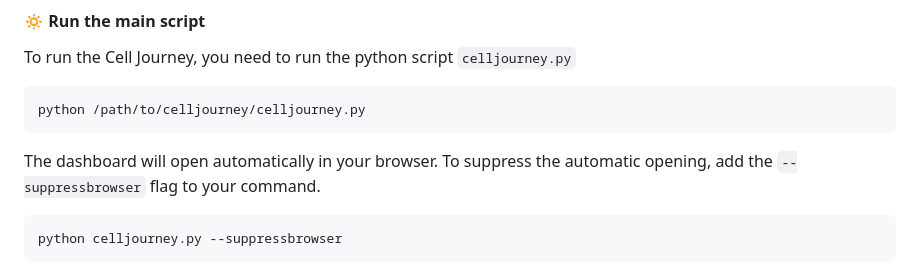
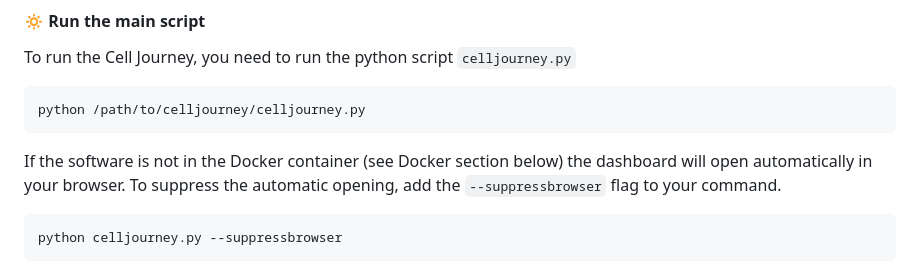
Before and after one commit to TabakaLab/CellJourney, a Markdown page: README.md, the part around the change. GitHub-like rendering.

Commit message:
Update dashboard opening instructions in README
Clarified instructions for running the dashboard in README.

````diff
--- a/README.md
+++ b/README.md
@@ -58,7 +58,7 @@ To run the Cell Journey, you need to run the python script `celljourney.py`
 ```
 python /path/to/celljourney/celljourney.py
 ```
-The dashboard will open automatically in your browser. To suppress the automatic opening, add the `--suppressbrowser` flag to your command.
+If the software is not in the Docker container (see Docker section below) the dashboard will open automatically in your browser. To suppress the automatic opening, add the `--suppressbrowser` flag to your command.
 ```
 python celljourney.py --suppressbrowser
 ```
````
